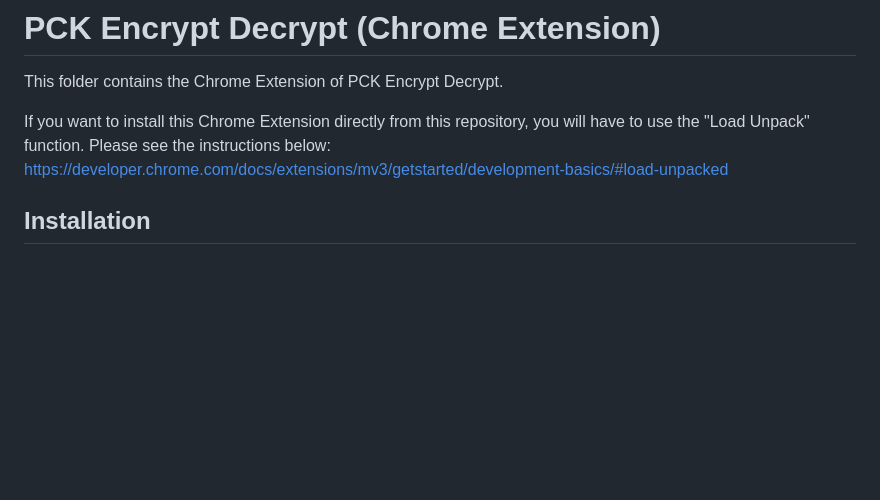
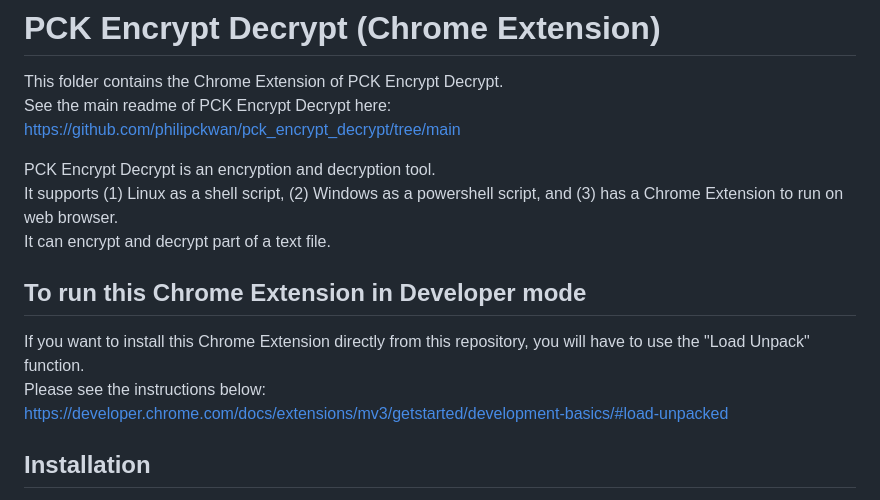
Before and after one commit to philipckwan/pck_encrypt_decrypt, a Markdown page: ce-pck_encrypt_decrypt/README.md, the part around one of its changes. Drawn GitHub-style; blank space fills up the shorter version.

```diff
--- a/ce-pck_encrypt_decrypt/README.md
+++ b/ce-pck_encrypt_decrypt/README.md
@@ -2,8 +2,17 @@ PCK Encrypt Decrypt (Chrome Extension)
 =
 
 This folder contains the Chrome Extension of PCK Encrypt Decrypt.<br/>
+See the main readme of PCK Encrypt Decrypt here:<br/>
+https://github.com/philipckwan/pck_encrypt_decrypt/tree/main
 
-If you want to install this Chrome Extension directly from this repository, you will have to use the "Load Unpack" function.
+PCK Encrypt Decrypt is an encryption and decryption tool.<br/>
+It supports (1) Linux as a shell script, (2) Windows as a powershell script, and (3) has a Chrome Extension to run on web browser.<br/>
+It can encrypt and decrypt part of a text file.<br/>
+
+To run this Chrome Extension in Developer mode
+-
+
+If you want to install this Chrome Extension directly from this repository, you will have to use the "Load Unpack" function.<br/>
 Please see the instructions below:<br/>
 https://developer.chrome.com/docs/extensions/mv3/getstarted/development-basics/#load-unpacked
 
```
Also changed, not shown: other parts of ce-pck_encrypt_decrypt/README.md (+1 -1 lines).
